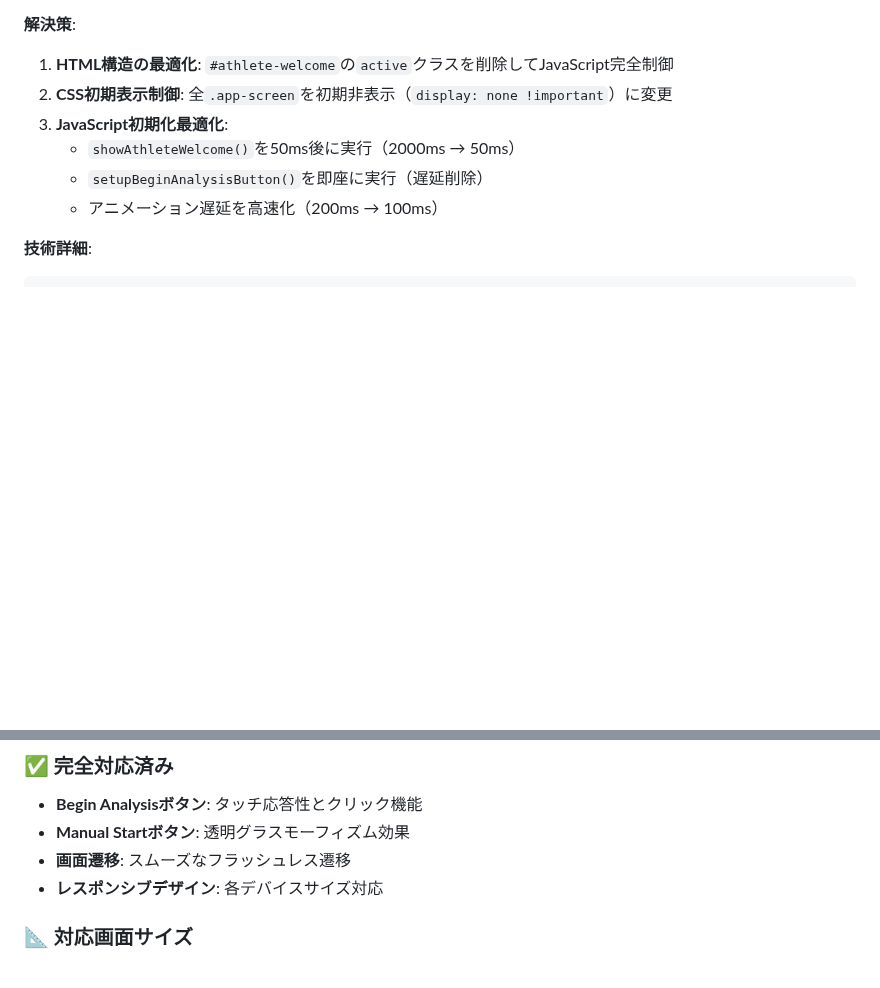
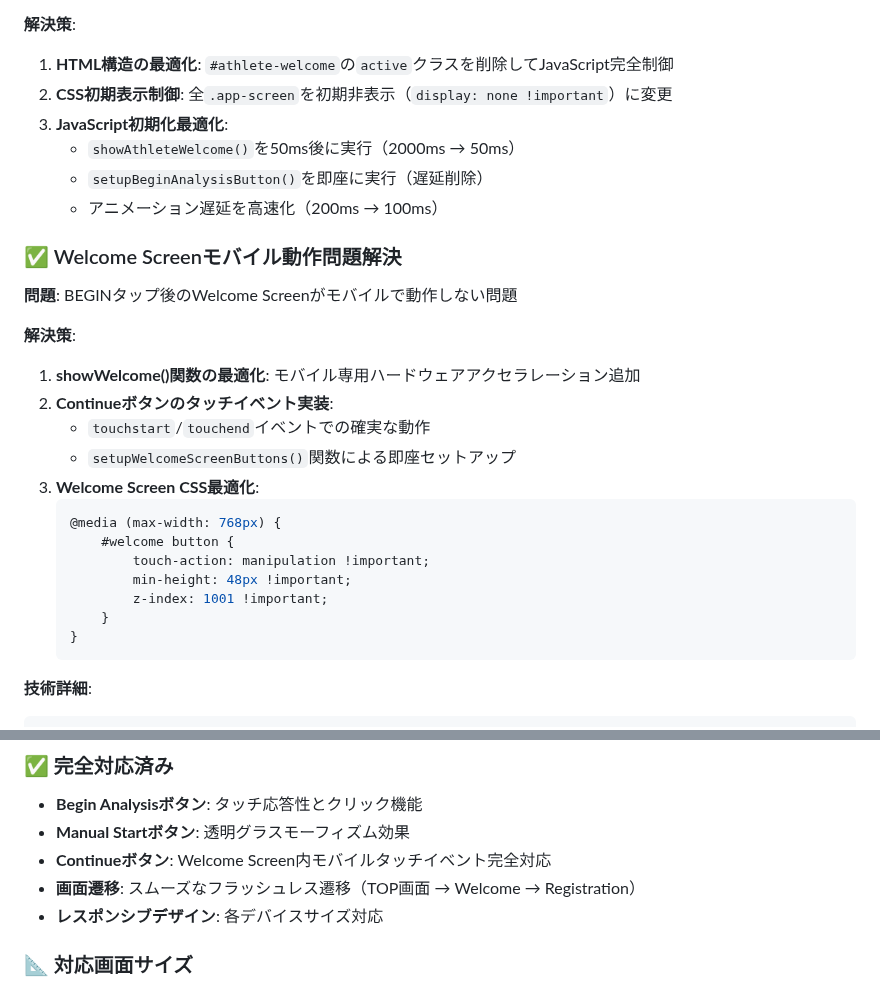
Before and after one commit to bclab2020/athletecore-pro-pwa, a Markdown page: README.md, 2 parts joined by grey strips. Rendered like a GitHub page; blank space fills up the shorter version.

````diff
--- a/README.md
+++ b/README.md
@@ -26,6 +26,26 @@
    - `setupBeginAnalysisButton()`を即座に実行（遅延削除）
    - アニメーション遅延を高速化（200ms → 100ms）
 
+### ✅ Welcome Screenモバイル動作問題解決
+
+**問題**: BEGINタップ後のWelcome Screenがモバイルで動作しない問題
+
+**解決策**:
+1. **showWelcome()関数の最適化**: モバイル専用ハードウェアアクセラレーション追加
+2. **Continueボタンのタッチイベント実装**:
+   - `touchstart`/`touchend`イベントでの確実な動作
+   - `setupWelcomeScreenButtons()`関数による即座セットアップ
+3. **Welcome Screen CSS最適化**:
+   ```css
+   @media (max-width: 768px) {
+       #welcome button {
+           touch-action: manipulation !important;
+           min-height: 48px !important;
+           z-index: 1001 !important;
+       }
+   }
+   ```
+
 **技術詳細**:
 ```css
 /* 修正前 */
@@ -53,7 +73,8 @@
 ### ✅ 完全対応済み
 - **Begin Analysisボタン**: タッチ応答性とクリック機能
 - **Manual Startボタン**: 透明グラスモーフィズム効果
-- **画面遷移**: スムーズなフラッシュレス遷移
+- **Continueボタン**: Welcome Screen内モバイルタッチイベント完全対応
+- **画面遷移**: スムーズなフラッシュレス遷移（TOP画面 → Welcome → Registration）
 - **レスポンシブデザイン**: 各デバイスサイズ対応
 
 ### 📐 対応画面サイズ
````
